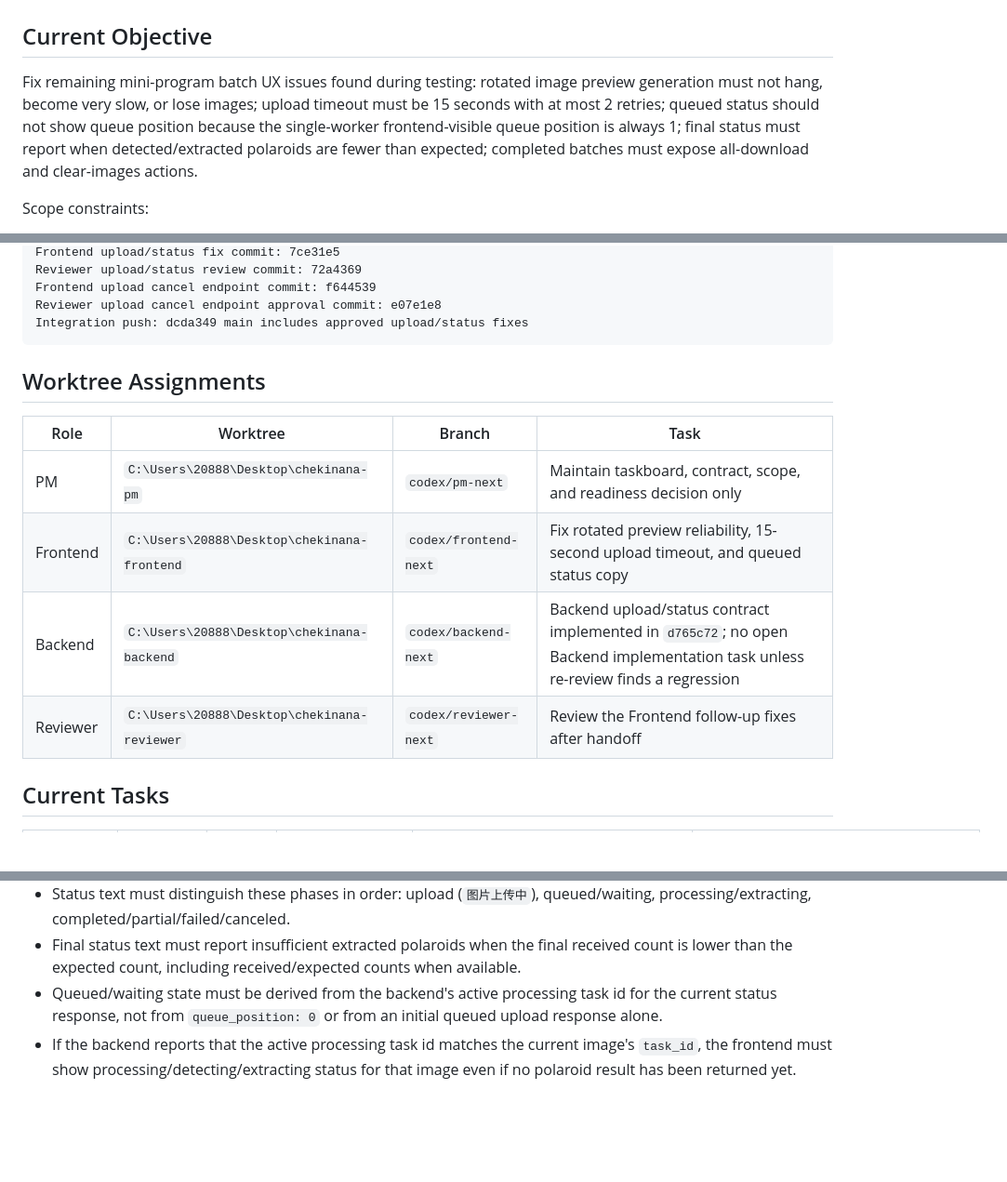
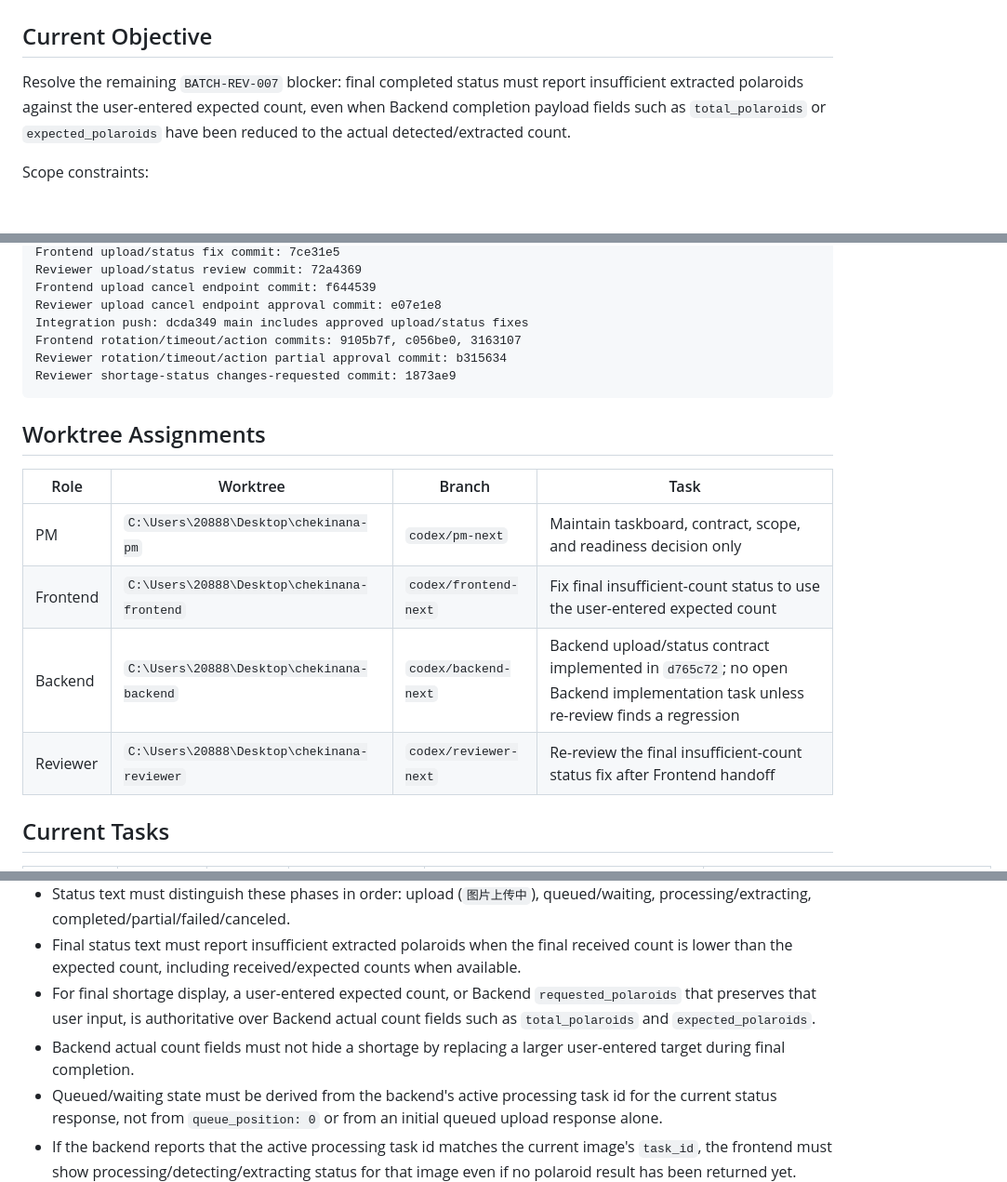
Before and after one commit to czhovo/chekinana, a Markdown page: docs/agents/taskboard.md, 3 parts joined by grey strips. Shown at 93% size. GitHub-like rendering; blank space fills up the shorter version.

Commit message:
docs: assign shortage status fix

````diff
--- a/docs/agents/taskboard.md
+++ b/docs/agents/taskboard.md
@@ -2,7 +2,7 @@
 
 ## Current Objective
 
-Fix remaining mini-program batch UX issues found during testing: rotated image preview generation must not hang, become very slow, or lose images; upload timeout must be 15 seconds with at most 2 retries; queued status should not show queue position because the single-worker frontend-visible queue position is always 1; final status must report when detected/extracted polaroids are fewer than expected; completed batches must expose all-download and clear-images actions.
+Resolve the remaining `BATCH-REV-007` blocker: final completed status must report insufficient extracted polaroids against the user-entered expected count, even when Backend completion payload fields such as `total_polaroids` or `expected_polaroids` have been reduced to the actual detected/extracted count.
 
 Scope constraints:
 
@@ -45,6 +45,9 @@ Reviewer upload/status review commit: 72a4369
 Frontend upload cancel endpoint commit: f644539
 Reviewer upload cancel endpoint approval commit: e07e1e8
 Integration push: dcda349 main includes approved upload/status fixes
+Frontend rotation/timeout/action commits: 9105b7f, c056be0, 3163107
+Reviewer rotation/timeout/action partial approval commit: b315634
+Reviewer shortage-status changes-requested commit: 1873ae9
 ```
 
 ## Worktree Assignments
@@ -52,9 +55,9 @@ Integration push: dcda349 main includes approved upload/status fixes
 | Role | Worktree | Branch | Task |
 |---|---|---|---|
 | PM | `C:\Users\20888\Desktop\chekinana-pm` | `codex/pm-next` | Maintain taskboard, contract, scope, and readiness decision only |
-| Frontend | `C:\Users\20888\Desktop\chekinana-frontend` | `codex/frontend-next` | Fix rotated preview reliability, 15-second upload timeout, and queued status copy |
+| Frontend | `C:\Users\20888\Desktop\chekinana-frontend` | `codex/frontend-next` | Fix final insufficient-count status to use the user-entered expected count |
 | Backend | `C:\Users\20888\Desktop\chekinana-backend` | `codex/backend-next` | Backend upload/status contract implemented in `d765c72`; no open Backend implementation task unless re-review finds a regression |
-| Reviewer | `C:\Users\20888\Desktop\chekinana-reviewer` | `codex/reviewer-next` | Review the Frontend follow-up fixes after handoff |
+| Reviewer | `C:\Users\20888\Desktop\chekinana-reviewer` | `codex/reviewer-next` | Re-review the final insufficient-count status fix after Frontend handoff |
 
 ## Current Tasks
 
@@ -144,6 +149,8 @@ Frontend preview/status contract:
 - Per-image rotation remains part of the existing upload contract through `rotation_degrees`; this task does not require backend API changes.
 - Status text must distinguish these phases in order: upload (`图片上传中`), queued/waiting, processing/extracting, completed/partial/failed/canceled.
 - Final status text must report insufficient extracted polaroids when the final received count is lower than the expected count, including received/expected counts when available.
+- For final shortage display, a user-entered expected count, or Backend `requested_polaroids` that preserves that user input, is authoritative over Backend actual count fields such as `total_polaroids` and `expected_polaroids`.
+- Backend actual count fields must not hide a shortage by replacing a larger user-entered target during final completion.
 - Queued/waiting state must be derived from the backend's active processing task id for the current status response, not from `queue_position: 0` or from an initial queued upload response alone.
 - If the backend reports that the active processing task id matches the current image's `task_id`, the frontend must show processing/detecting/extracting status for that image even if no polaroid result has been returned yet.
 - If the backend reports another active processing task id, the frontend may show queued/waiting for the current image but must not display queue position.
````
Also changed, not shown: other parts of docs/agents/taskboard.md (+6 -2 lines).
